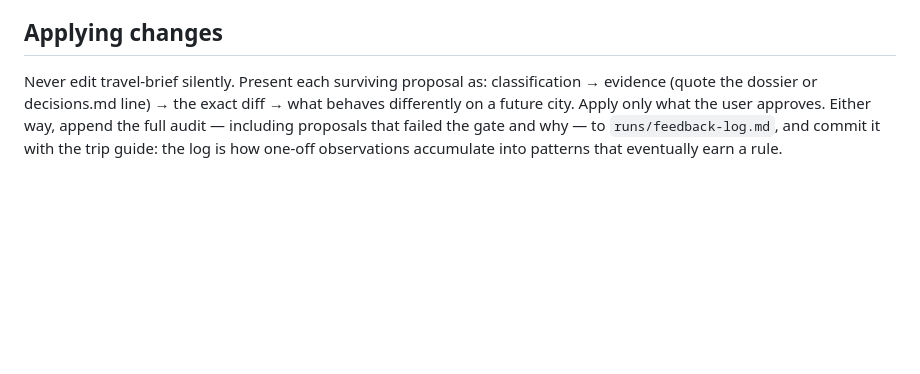
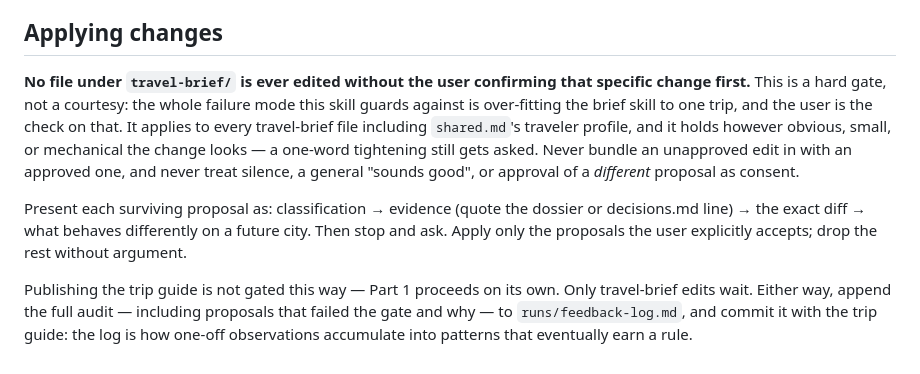
Before and after one commit to wangfowen/travelplan, a Markdown page: travel-summary/SKILL.md, the part around the change. GitHub-like rendering; blank space fills up the shorter version.

Commit message:
Gate travel-brief edits behind explicit user confirmation
Co-Authored-By: Claude Opus 5 (1M context) <noreply@anthropic.com>

```diff
--- a/travel-summary/SKILL.md
+++ b/travel-summary/SKILL.md
@@ -55,4 +55,8 @@ Feedback comes from one city; the skill runs on every city. The failure mode to
 
 ## Applying changes
 
-Never edit travel-brief silently. Present each surviving proposal as: classification → evidence (quote the dossier or decisions.md line) → the exact diff → what behaves differently on a future city. Apply only what the user approves. Either way, append the full audit — including proposals that failed the gate and why — to `runs/feedback-log.md`, and commit it with the trip guide: the log is how one-off observations accumulate into patterns that eventually earn a rule.
+**No file under `travel-brief/` is ever edited without the user confirming that specific change first.** This is a hard gate, not a courtesy: the whole failure mode this skill guards against is over-fitting the brief skill to one trip, and the user is the check on that. It applies to every travel-brief file including `shared.md`'s traveler profile, and it holds however obvious, small, or mechanical the change looks — a one-word tightening still gets asked. Never bundle an unapproved edit in with an approved one, and never treat silence, a general "sounds good", or approval of a *different* proposal as consent.
+
+Present each surviving proposal as: classification → evidence (quote the dossier or decisions.md line) → the exact diff → what behaves differently on a future city. Then stop and ask. Apply only the proposals the user explicitly accepts; drop the rest without argument.
+
+Publishing the trip guide is not gated this way — Part 1 proceeds on its own. Only travel-brief edits wait. Either way, append the full audit — including proposals that failed the gate and why — to `runs/feedback-log.md`, and commit it with the trip guide: the log is how one-off observations accumulate into patterns that eventually earn a rule.
```
